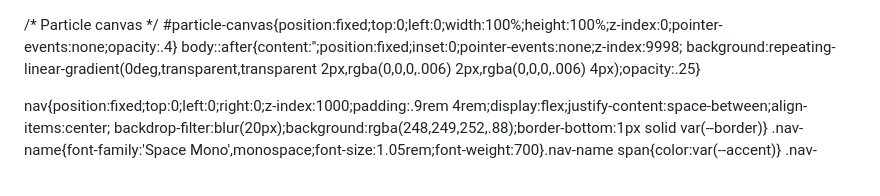
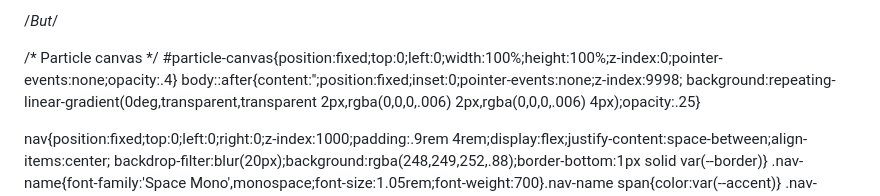
Before and after one commit to EastonDrumm/EastonDrumm.github.io, a Markdown page: README.md, the part around the change. GitHub-like rendering.

Commit message:
Add comment to the beginning of README.md

```diff
--- a/README.md
+++ b/README.md
@@ -1,3 +1,4 @@
+/*But*/
 <!DOCTYPE html>
 <html lang="en">
 <head>
```
